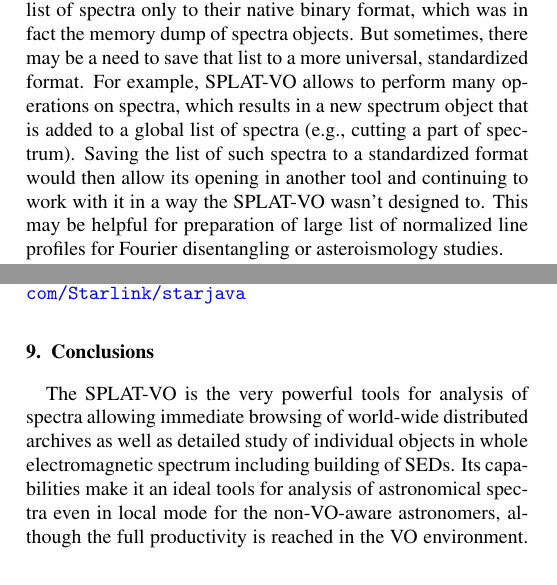
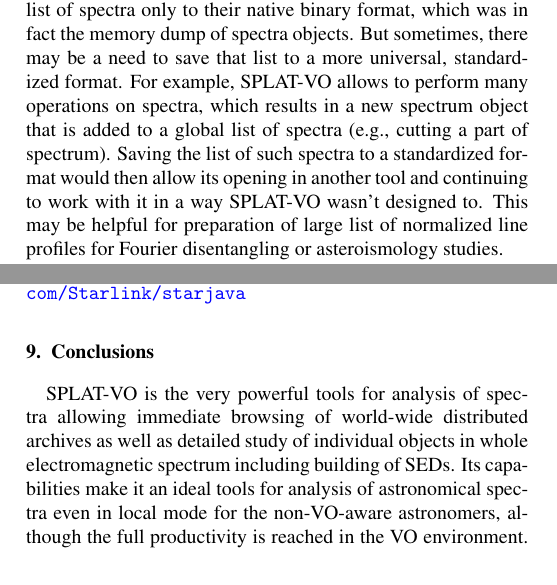
Before and after one commit to Othello1111/aandc-splatvo, a LaTeX paper (acsplat.tex): two parts of the columns of pages 10 and 13 of 15, joined at a grey line, cut so that both start at the same text. Compiled offline with pdfLaTeX.

Commit message:
Remove more "the"s that are not needed

```diff
--- a/acsplat.tex
+++ b/acsplat.tex
@@ -794,7 +794,7 @@
 operations on spectra, which results in a new spectrum object that is added to
 a global list of spectra (e.g., cutting a part of spectrum). Saving the list of
 such spectra to a standardized format would then allow its opening in another
-tool and continuing to work with it in a way the SPLAT-VO wasn't designed to.
+tool and continuing to work with it in a way SPLAT-VO wasn't designed to.
 This may be helpful for preparation of large list of normalized line profiles
 for Fourier disentangling or asteroismology studies.
 
@@ -1054,7 +1054,7 @@
 
 \section{Conclusions}
 
-The SPLAT-VO is the very powerful tools for analysis of spectra
+SPLAT-VO is the very powerful tools for analysis of spectra
 allowing immediate browsing of world-wide distributed archives as well
 as detailed study of individual objects in whole electromagnetic
 spectrum including building of SEDs. Its capabilities make it an
```
Also changed, not shown: acsplat.tex (4 more changed lines).
